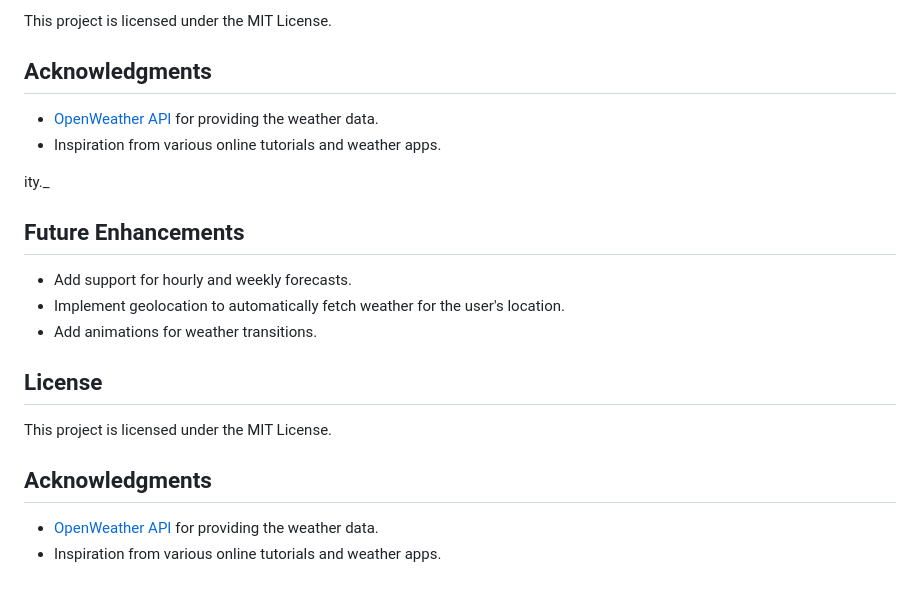
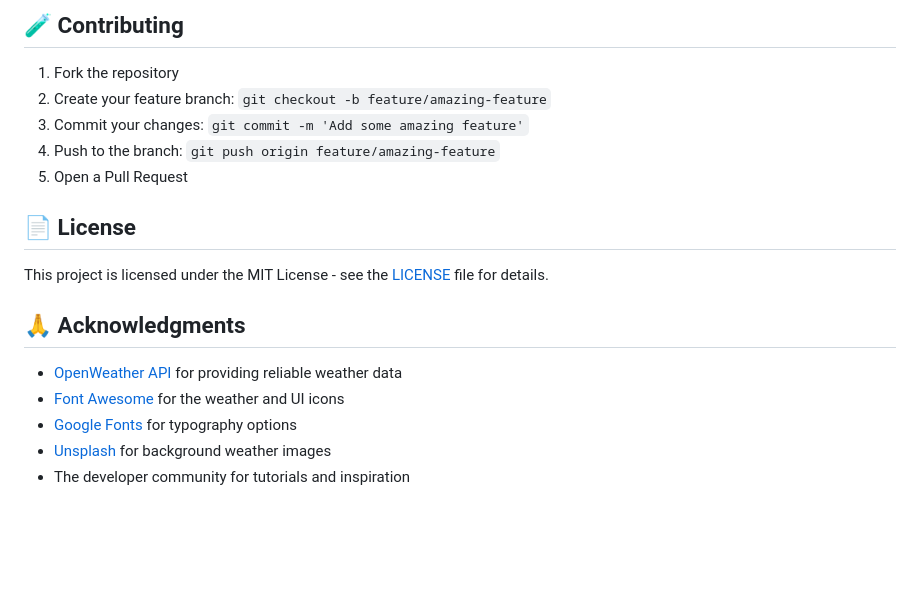
Before and after one commit to YasH-Bodhe/Weather-Forecast-, a Markdown page: README.md, the part around one of its changes. Drawn GitHub-style; blank space fills up the shorter version.

```diff
--- a/README.md
+++ b/README.md
@@ -129,24 +146,20 @@ cd weather-forecast-app
 
-This project is licensed under the MIT License.
+## 🧪 Contributing
 
-## Acknowledgments
+1. Fork the repository
+2. Create your feature branch: `git checkout -b feature/amazing-feature`
+3. Commit your changes: `git commit -m 'Add some amazing feature'`
+4. Push to the branch: `git push origin feature/amazing-feature`
+5. Open a Pull Request
 
-- [OpenWeather API](https://openweathermap.org/api) for providing the weather data.
-- Inspiration from various online tutorials and weather apps.
+## 📄 License
 
-ity._
+This project is licensed under the MIT License - see the [LICENSE](LICENSE) file for details.
 
-## Future Enhancements
+## 🙏 Acknowledgments
 
-- Add support for hourly and weekly forecasts.
-- Implement geolocation to automatically fetch weather for the user's location.
-- Add animations for weather transitions.
-
-## License
-
-This project is licensed under the MIT License.
-
-## Acknowledgments
-
-- [OpenWeather API](https://openweathermap.org/api) for providing the weather data.
-- Inspiration from various online tutorials and weather apps.
+- [OpenWeather API](https://openweathermap.org/api) for providing reliable weather data
+- [Font Awesome](https://fontawesome.com/) for the weather and UI icons
+- [Google Fonts](https://fonts.google.com/) for typography options
+- [Unsplash](https://unsplash.com/) for background weather images
+- The developer community for tutorials and inspiration
```
Also changed, not shown: other parts of README.md (+108 -91 lines).
